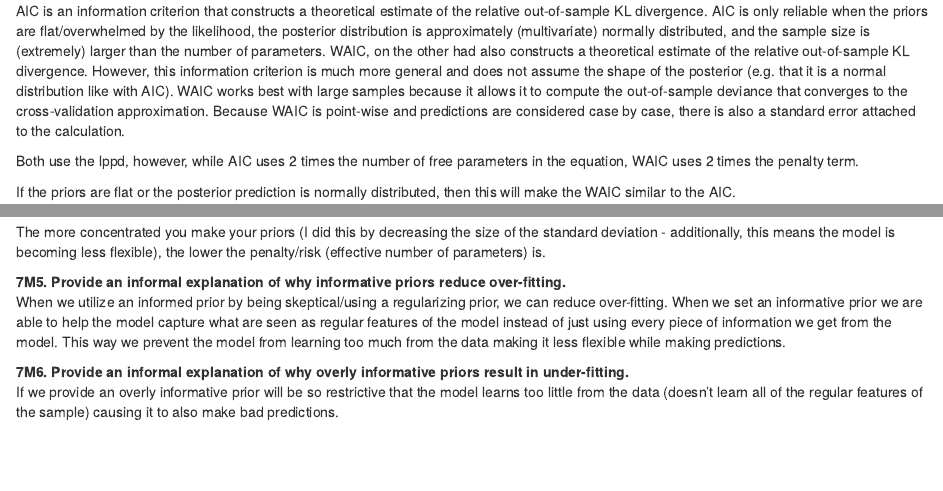
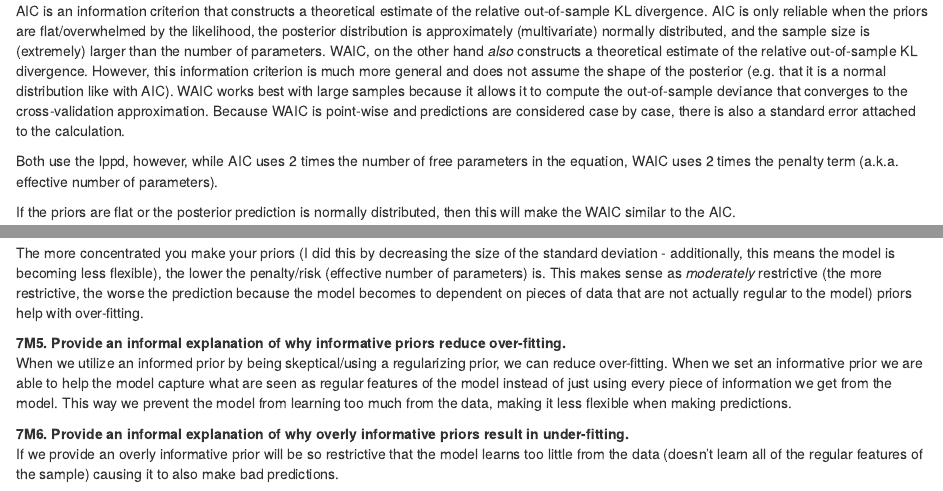
Before and after one commit to allycameron/soc_722_stats, an R Markdown document (SR/SR 7.Rmd): the page in a window 1100 px wide, from 2030 px down, and a second part further down, joined at a grey line. Rendered offline with R 4.5, knitr and Pandoc, with nearby package versions; some code elsewhere in the file could not run offline.

Commit message:
final touches

````diff
--- a/SR/SR 7.Rmd
+++ b/SR/SR 7.Rmd
@@ -90,9 +90,9 @@ The uncertainty contained in the probability distribution for rolling this four-
 
 
 
-AIC is an information criterion that constructs a theoretical estimate of the relative out-of-sample KL divergence. AIC is only reliable when the priors are flat/overwhelmed by the likelihood, the posterior distribution is approximately (multivariate) normally distributed, and the sample size is (extremely) larger than the number of parameters. WAIC, on the other had also constructs a theoretical estimate of the relative out-of-sample KL divergence. However, this information criterion is much more general and does not assume the shape of the posterior (e.g. that it is a normal distribution like with AIC). WAIC works best with large samples because it allows it to compute the out-of-sample deviance that converges to the cross-validation approximation. Because WAIC is point-wise and predictions are considered case by case, there is also a standard error attached to the calculation.
+AIC is an information criterion that constructs a theoretical estimate of the relative out-of-sample KL divergence. AIC is only reliable when the priors are flat/overwhelmed by the likelihood, the posterior distribution is approximately (multivariate) normally distributed, and the sample size is (extremely) larger than the number of parameters. WAIC, on the other hand *also* constructs a theoretical estimate of the relative out-of-sample KL divergence. However, this information criterion is much more general and does not assume the shape of the posterior (e.g. that it is a normal distribution like with AIC). WAIC works best with large samples because it allows it to compute the out-of-sample deviance that converges to the cross-validation approximation. Because WAIC is point-wise and predictions are considered case by case, there is also a standard error attached to the calculation.
 
-Both use the lppd, however, while AIC uses 2 times the number of free parameters in the equation, WAIC uses 2 times the penalty term.
+Both use the lppd, however, while AIC uses 2 times the number of free parameters in the equation, WAIC uses 2 times the penalty term (a.k.a. effective number of parameters).
 
 If the priors are flat or the posterior prediction is normally distributed, then this will make the WAIC similar to the AIC.
 
@@ -186,10 +186,10 @@ set.seed(1994)
 WAIC(m4, 1000)
 
 ```
-The more concentrated you make your priors (I did this by decreasing the size of the standard deviation - additionally, this means the model is becoming less flexible), the lower the penalty/risk (effective number of parameters) is.\
+The more concentrated you make your priors (I did this by decreasing the size of the standard deviation - additionally, this means the model is becoming less flexible), the lower the penalty/risk (effective number of parameters) is. This makes sense as *moderately* restrictive (the more restrictive, the worse the prediction because the model becomes to dependent on pieces of data that are not actually regular to the model) priors help with over-fitting. \
 
 **7M5. Provide an informal explanation of why informative priors reduce over-fitting.**\
-When we utilize an informed prior by being skeptical/using a regularizing prior, we can reduce over-fitting. When we set an informative prior we are able to help the model capture what are seen as regular features of the model instead of just using every piece of information we get from the model. This way we prevent the model from learning too much from the data making it less flexible while making predictions.
+When we utilize an informed prior by being skeptical/using a regularizing prior, we can reduce over-fitting. When we set an informative prior we are able to help the model capture what are seen as regular features of the model instead of just using every piece of information we get from the model. This way we prevent the model from learning too much from the data, making it less flexible when making predictions.
 
 **7M6. Provide an informal explanation of why overly informative priors result in under-fitting.**\
 If we provide an overly informative prior will be so restrictive that the model learns too little from the data (doesn't learn all of the regular features of the sample) causing it to also make bad predictions.
````
Also changed, not shown: SR/SR-7.html.
